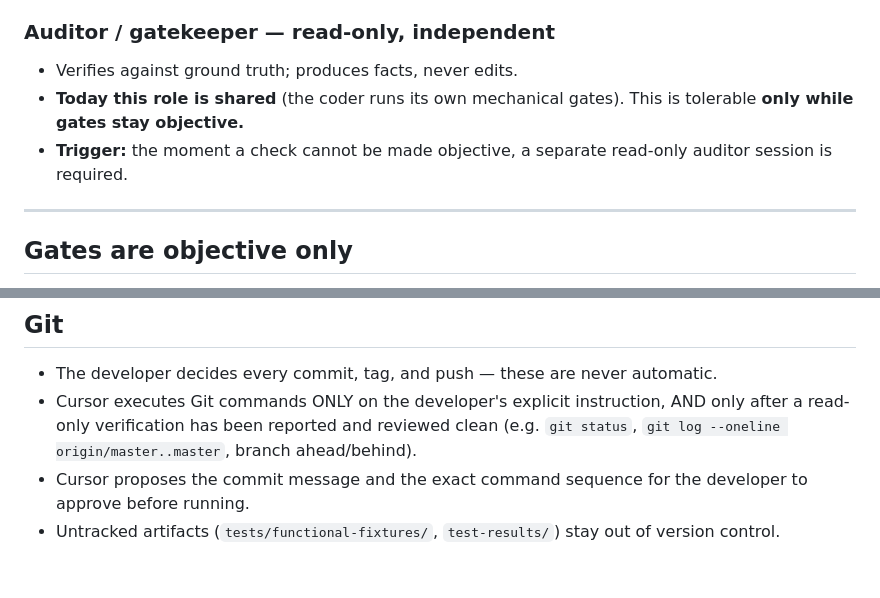
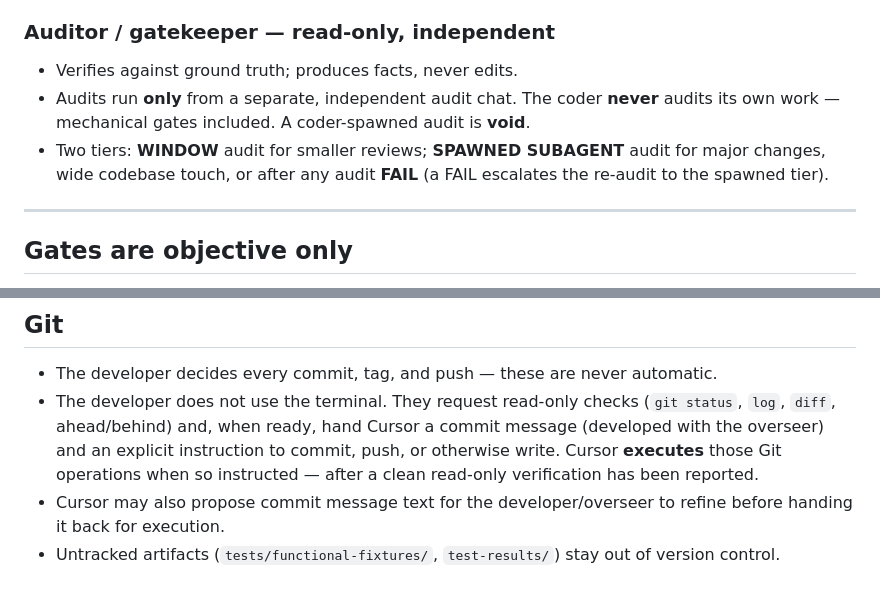
Before and after one commit to jobten13/portable-solution-estimator-suite, a Markdown page: AGENTS.md, 2 parts joined by grey strips. Rendered like a GitHub page.

Commit message:
Sync AGENTS.md auditor and Git protocols.
Independent audits only (WINDOW/SPAWNED); Cursor runs Git when the developer instructs and hands the message.

Co-authored-by: Cursor <cursoragent@cursor.com>

```diff
--- a/AGENTS.md
+++ b/AGENTS.md
@@ -48,10 +48,12 @@ auditor / overseer session inherits it. Read it before starting work.
 
 ### Auditor / gatekeeper — read-only, independent
 - Verifies against ground truth; produces facts, never edits.
-- **Today this role is shared** (the coder runs its own mechanical gates). This
-  is tolerable **only while gates stay objective.**
-- **Trigger:** the moment a check cannot be made objective, a separate
-  read-only auditor session is required.
+- Audits run **only** from a separate, independent audit chat. The coder
+  **never** audits its own work — mechanical gates included. A coder-spawned
+  audit is **void**.
+- Two tiers: **WINDOW** audit for smaller reviews; **SPAWNED SUBAGENT** audit
+  for major changes, wide codebase touch, or after any audit **FAIL** (a FAIL
+  escalates the re-audit to the spawned tier).
 
 ---
 
@@ -95,11 +97,12 @@ and report the delta** before acting.
 
 - The developer decides every commit, tag, and push — these are never
   automatic.
-- Cursor executes Git commands ONLY on the developer's explicit instruction,
-  AND only after a read-only verification has been reported and reviewed clean
-  (e.g. `git status`, `git log --oneline origin/master..master`, branch
-  ahead/behind).
-- Cursor proposes the commit message and the exact command sequence for the
-  developer to approve before running.
+- The developer does not use the terminal. They request read-only checks
+  (`git status`, `log`, `diff`, ahead/behind) and, when ready, hand Cursor a
+  commit message (developed with the overseer) and an explicit instruction to
+  commit, push, or otherwise write. Cursor **executes** those Git operations
+  when so instructed — after a clean read-only verification has been reported.
+- Cursor may also propose commit message text for the developer/overseer to
+  refine before handing it back for execution.
 - Untracked artifacts (`tests/functional-fixtures/`, `test-results/`) stay out
   of version control.
```
